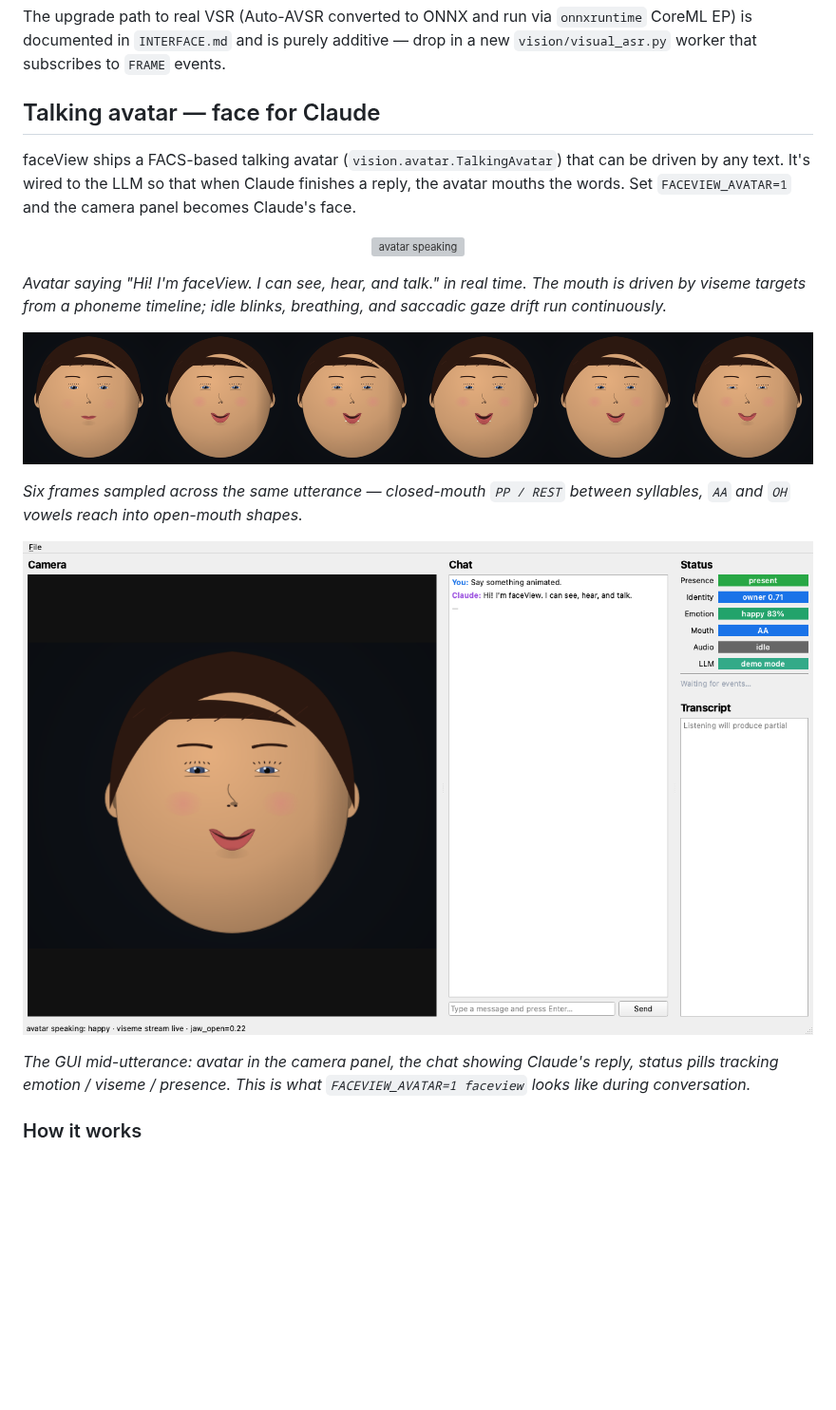
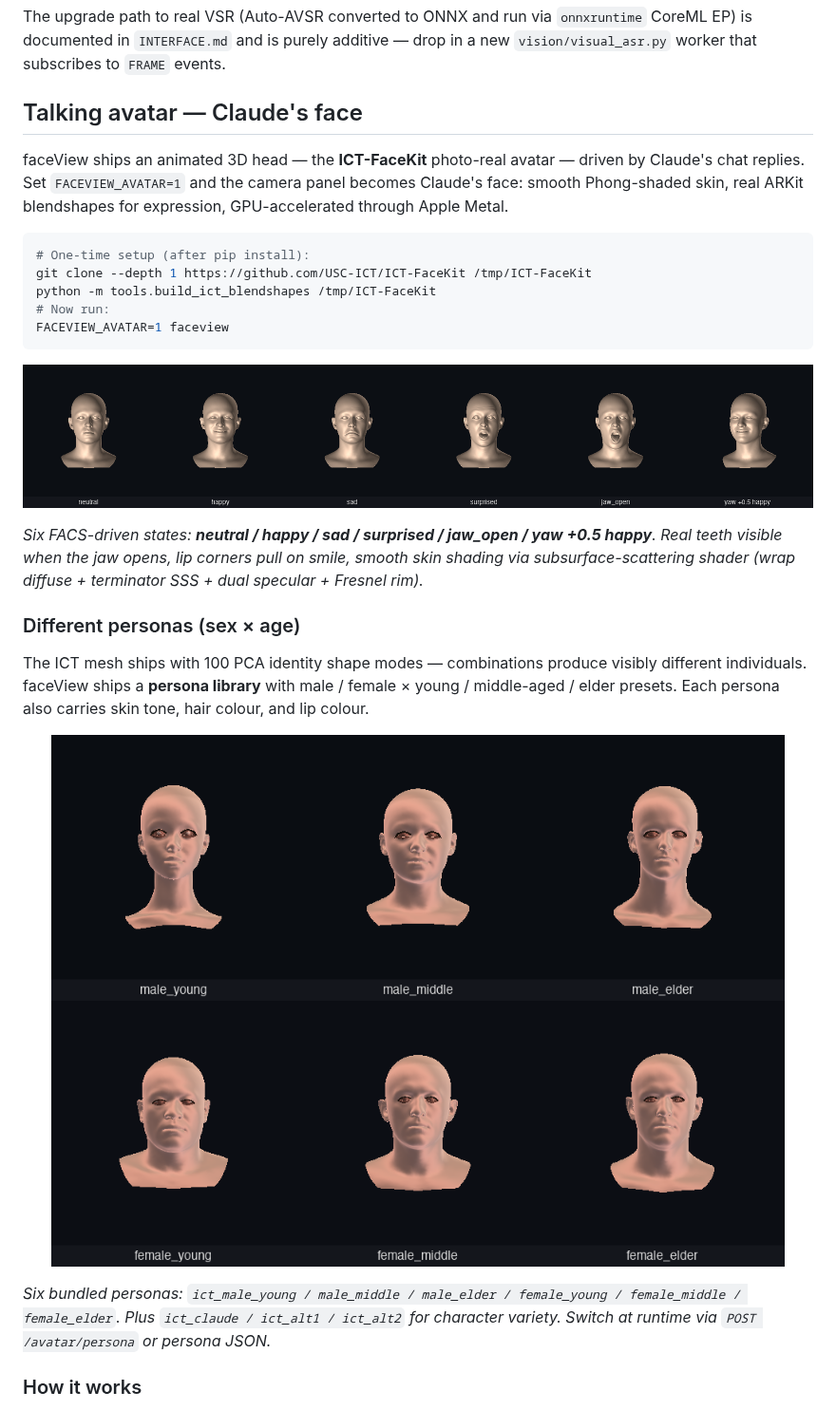
Before and after one commit to gddickinson/faceView, a Markdown page: README.md, the part around the change. Shown at 95% size. Rendered like a GitHub page; pictures changed too: docs/images/ict_persona_library.png (added); blank space fills up the shorter version; grey boxes are pictures that could not be loaded.

````diff
--- a/README.md
+++ b/README.md
@@ -27,27 +27,33 @@ What faceView actually ships under "lip reading" is **mouth-activity + viseme de
 
 The upgrade path to real VSR (Auto-AVSR converted to ONNX and run via `onnxruntime` CoreML EP) is documented in `INTERFACE.md` and is purely additive — drop in a new `vision/visual_asr.py` worker that subscribes to `FRAME` events.
 
-## Talking avatar — face for Claude
+## Talking avatar — Claude's face
 
-faceView ships a FACS-based talking avatar (`vision.avatar.TalkingAvatar`) that can be driven by any text. It's wired to the LLM so that when Claude finishes a reply, the avatar mouths the words. Set `FACEVIEW_AVATAR=1` and the camera panel becomes Claude's face.
+faceView ships an animated 3D head — the **ICT-FaceKit** photo-real avatar — driven by Claude's chat replies. Set `FACEVIEW_AVATAR=1` and the camera panel becomes Claude's face: smooth Phong-shaded skin, real ARKit blendshapes for expression, GPU-accelerated through Apple Metal.
+
+```bash
+# One-time setup (after pip install):
+git clone --depth 1 https://github.com/USC-ICT/ICT-FaceKit /tmp/ICT-FaceKit
+python -m tools.build_ict_blendshapes /tmp/ICT-FaceKit
+# Now run:
+FACEVIEW_AVATAR=1 faceview
+```
 
 <p align="center">
-  <img src="docs/images/avatar_talking.gif" alt="avatar speaking" width="60%">
+  <img src="docs/images/ict_face_grid.png" alt="ICT face — 6 expressions" width="100%">
 </p>
 
-*Avatar saying "Hi! I'm faceView. I can see, hear, and talk." in real time. The mouth is driven by viseme targets from a phoneme timeline; idle blinks, breathing, and saccadic gaze drift run continuously.*
+*Six FACS-driven states: **neutral / happy / sad / surprised / jaw_open / yaw +0.5 happy**. Real teeth visible when the jaw opens, lip corners pull on smile, smooth skin shading via subsurface-scattering shader (wrap diffuse + terminator SSS + dual specular + Fresnel rim).*
+
+### Different personas (sex × age)
+
+The ICT mesh ships with 100 PCA identity shape modes — combinations produce visibly different individuals. faceView ships a **persona library** with male / female × young / middle-aged / elder presets. Each persona also carries skin tone, hair colour, and lip colour.
 
 <p align="center">
-  <img src="docs/images/avatar_strip.png" alt="avatar frame strip" width="100%">
+  <img src="docs/images/ict_persona_library.png" alt="ICT personas — sex × age" width="100%">
 </p>
 
-*Six frames sampled across the same utterance — closed-mouth `PP / REST` between syllables, `AA` and `OH` vowels reach into open-mouth shapes.*
-
-<p align="center">
-  <img src="docs/images/avatar_monitor.png" alt="avatar shown in the GUI camera panel" width="100%">
-</p>
-
-*The GUI mid-utterance: avatar in the camera panel, the chat showing Claude's reply, status pills tracking emotion / viseme / presence. This is what `FACEVIEW_AVATAR=1 faceview` looks like during conversation.*
+*Six bundled personas: `ict_male_young / male_middle / male_elder / female_young / female_middle / female_elder`. Plus `ict_claude / ict_alt1 / ict_alt2` for character variety. Switch at runtime via `POST /avatar/persona` or persona JSON.*
 
 ### How it works
 
````
Also changed, not shown: SESSION_Log.md (+37 -0 lines), 3 other files.
